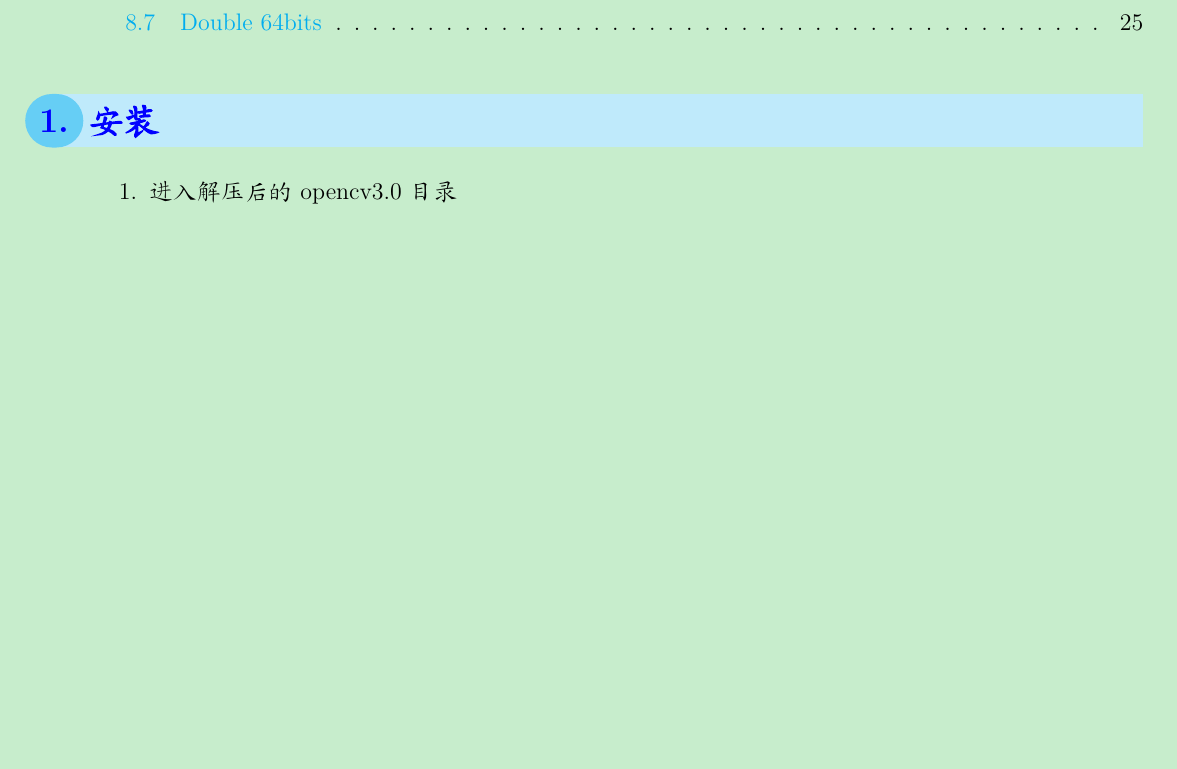
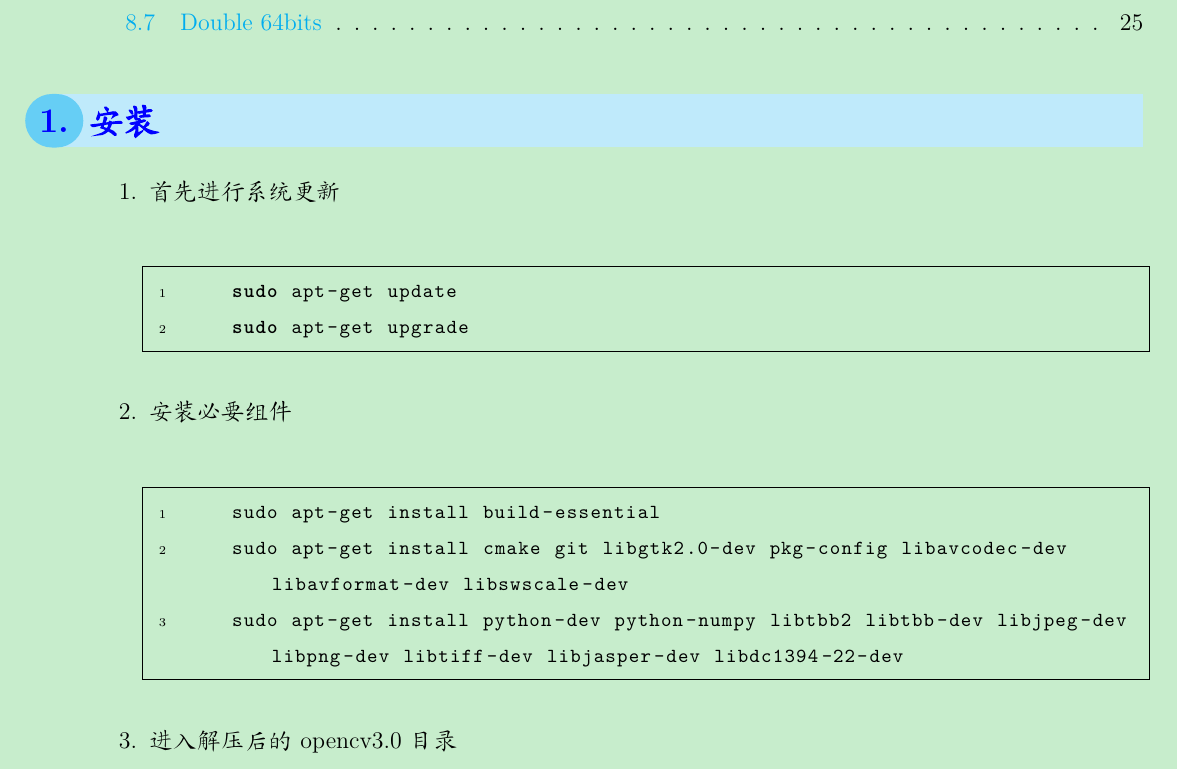
Before and after one commit to wangruchen/MyCompilation, a LaTeX CV (OpenCV/opencv.tex): part of page 3 of 25, cut so that both start at the same text, the shorter picture padded with empty space. Compiled offline with XeLaTeX; a missing font is replaced by an installed copy or a similar font.

Commit message:
Add content about install OpenCV

```diff
--- a/OpenCV/opencv.tex
+++ b/OpenCV/opencv.tex
@@ -214,7 +214,21 @@
 \tableofcontents
 
 \section{安装}
+
 \begin{enumerate}
+\item 首先进行系统更新
+    %\begin{lstlisting}[language=Shell]
+     \begin{bash}
+    sudo apt-get update
+    sudo apt-get upgrade
+     \end{bash}
+    %\end{lstlisting}
+\item 安装必要组件
+    \begin{lstlisting}[language=C++]
+    sudo apt-get install build-essential
+    sudo apt-get install cmake git libgtk2.0-dev pkg-config libavcodec-dev libavformat-dev libswscale-dev
+    sudo apt-get install python-dev python-numpy libtbb2 libtbb-dev libjpeg-dev libpng-dev libtiff-dev libjasper-dev libdc1394-22-dev
+    \end{lstlisting}
 \item 进入解压后的opencv3.0目录
     \begin{lstlisting}[language=C++]
     mkdir build
```
Also changed, not shown: OpenCV/opencv.pdf.
